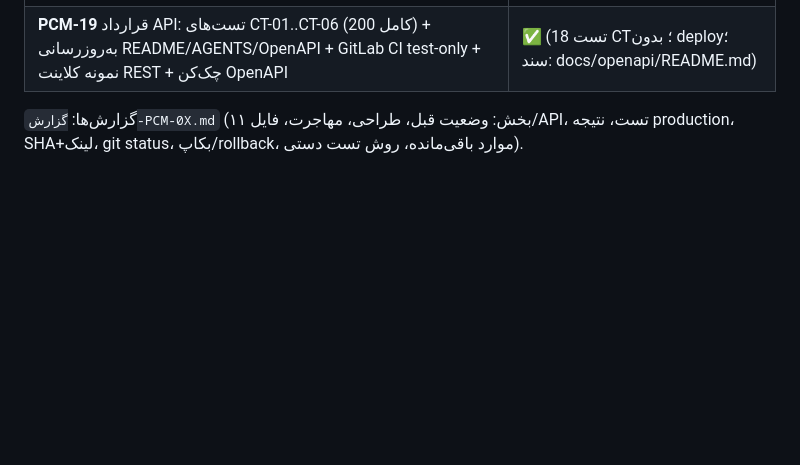
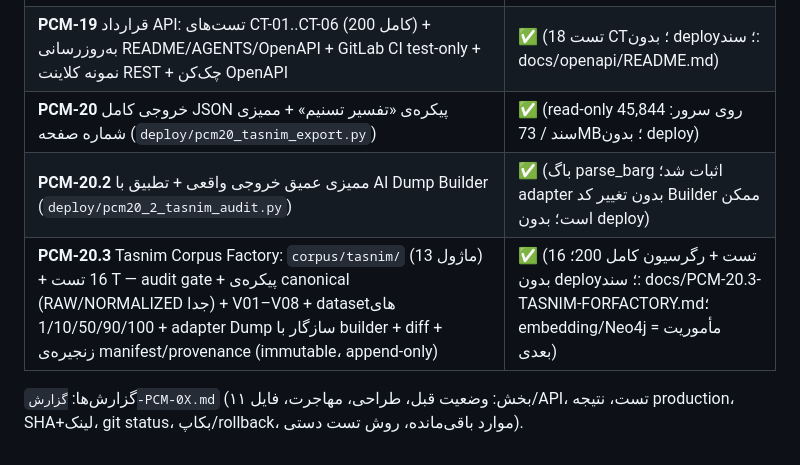
Before and after one commit to saber13812002/persian-corpus-toolkit, a Markdown page: AGENTS.md, the part around the change. GitHub-like rendering; blank space fills up the shorter version.

```diff
--- a/AGENTS.md
+++ b/AGENTS.md
@@ -119,6 +119,9 @@ cd backend && python -m unittest test_api test_projects test_dashboard \
 | **PCM-17** تکمیل UI استودیو: کارت صف/بچ‌ها (شمارنده‌های زنده + process/pause/resume) + کارت رجیستری اثر‌ها + `GET /api/knowledge/import/batches` (افزایشی) + ستون رجیستری اسناد | ✅ (7 تست S + 182 کامل؛ بدون deploy؛ سند: docs/PCM-17-STUDIO-UI.md) |
 | **PCM-18** ممیزی observability روی s52: اسکریپت خواندنی + گزارش (اجرای s52 مسدود — host unreachable) | ✅ (اسکریپت + گزارش؛ بدون deploy؛ اجرای s52 در انتظار دسترسی) |
 | **PCM-19** قرارداد API: تست‌های CT-01..CT-06 (200 کامل) + به‌روزرسانی README/AGENTS/OpenAPI + GitLab CI test-only + نمونه کلاینت REST + چک‌کن OpenAPI | ✅ (18 تست CT؛ بدون deploy؛ سند: docs/openapi/README.md) |
+| **PCM-20** خروجی کامل JSON پیکره‌ی «تفسیر تسنیم» + ممیزی شماره صفحه (`deploy/pcm20_tasnim_export.py`) | ✅ (read-only روی سرور: 45,844 سند / 73MB؛ بدون deploy) |
+| **PCM-20.2** ممیزی عمیق خروجی واقعی + تطبیق با AI Dump Builder (`deploy/pcm20_2_tasnim_audit.py`) | ✅ (باگ parse_barg اثبات شد؛ adapter بدون تغییر کد Builder ممکن است؛ بدون deploy) |
+| **PCM-20.3** Tasnim Corpus Factory: `corpus/tasnim/` (13 ماژول) + 16 تست T — audit gate + پیکره‌ی canonical (RAW/NORMALIZED جدا) + V01–V08 + dataset‌های 1/10/50/90/100 + adapter Dump سازگار با builder + diff + زنجیره‌ی manifest/provenance (immutable، append-only) | ✅ (16 تست + رگرسیون کامل 200؛ بدون deploy؛ سند: docs/PCM-20.3-TASNIM-FORFACTORY.md؛ embedding/Neo4j = مأموریت بعدی) |
 
 گزارش‌ها: `گزارش-PCM-0X.md` (۱۱ بخش: وضعیت قبل، طراحی، مهاجرت، فایل/API، تست،
 نتیجه production، SHA+لینک، git status، بکاپ/rollback، موارد باقی‌مانده، روش تست دستی).
```
Also changed, not shown: docs/PCM-20.3-TASNIM-FORFACTORY.md (added, +242 -0 lines), گزارش-PCM-20.3.md (added, +212 -0 lines).
